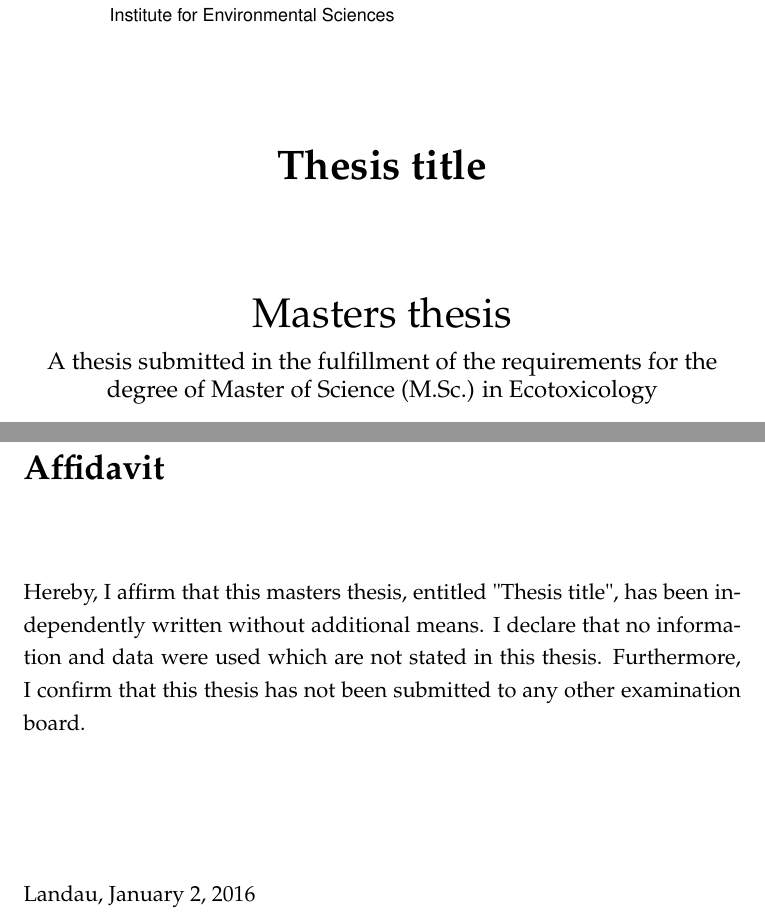
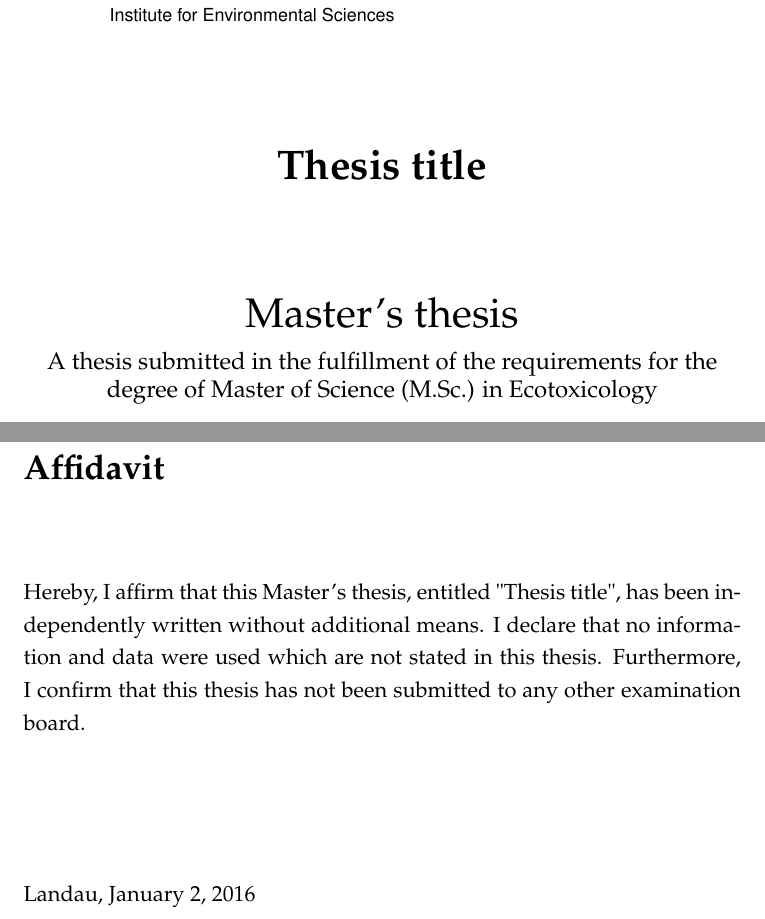
Before and after one commit to zsteinmetz/uniLDthesis, a LaTeX thesis (main.tex, which reads affidavit.tex): two parts of pages 1 and 10 of 10, joined at a grey line, cut so that both start at the same text. Compiled offline with XeLaTeX.

Commit message:
Typos corrected

```diff
--- a/affidavit.tex
+++ b/affidavit.tex
@@ -1,6 +1,6 @@
 \chapter{Affidavit}
 
-Hereby, I affirm that this \MakeLowercase{\thesis}, entitled "\title", has been independently written without additional means. I declare that no information and data were used which are not stated in this thesis. Furthermore, I confirm that this thesis has not been submitted to any other examination board.
+Hereby, I affirm that this \thesis, entitled "\title", has been independently written without additional means. I declare that no information and data were used which are not stated in this thesis. Furthermore, I confirm that this thesis has not been submitted to any other examination board.
 
 \vspace{6em}
 
--- a/main.tex
+++ b/main.tex
@@ -29,7 +29,7 @@
 	\location{Landau}
 	\date{\today}
 
-	\thesis{Masters thesis}
+	\thesis{Master's thesis}
 	\fulfillment{
 		A thesis submitted in the fulfillment of the requirements
 		for the degree of Master of Science (M.Sc.) in Ecotoxicology
```
Also changed, not shown: main.pdf.
